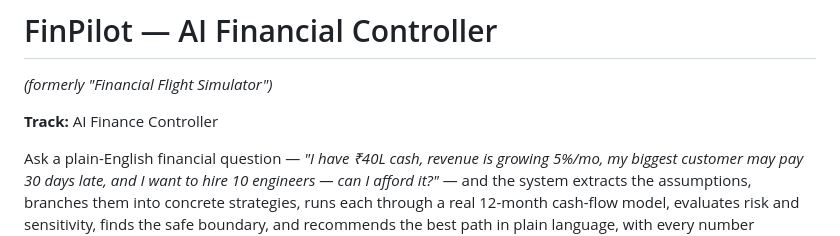
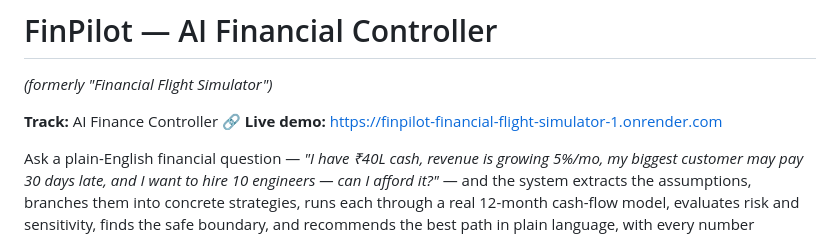
Before and after one commit to vaishn4vi/finpilot-financial-flight-simulator, a Markdown page: README.md, the part around the change. Drawn GitHub-style.

```diff
--- a/README.md
+++ b/README.md
@@ -2,6 +2,7 @@
 *(formerly "Financial Flight Simulator")*
 
 **Track:** AI Finance Controller
+**🔗 Live demo:** https://finpilot-financial-flight-simulator-1.onrender.com
 
 Ask a plain-English financial question — *"I have ₹40L cash, revenue is
 growing 5%/mo, my biggest customer may pay 30 days late, and I want to hire
```
